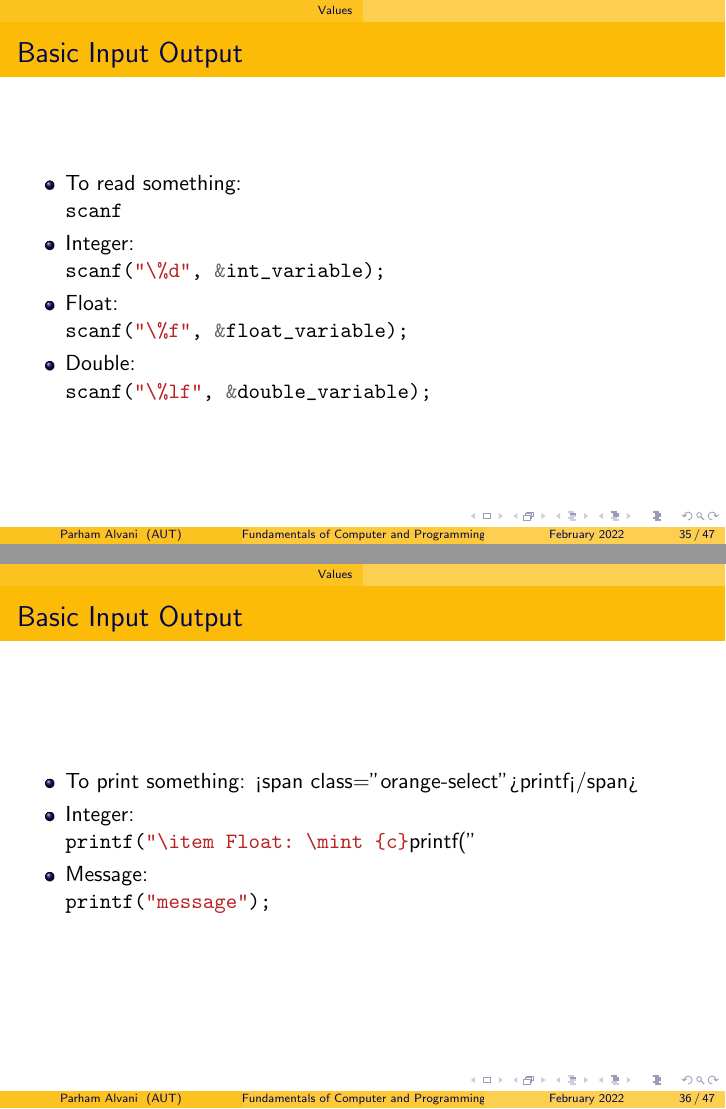
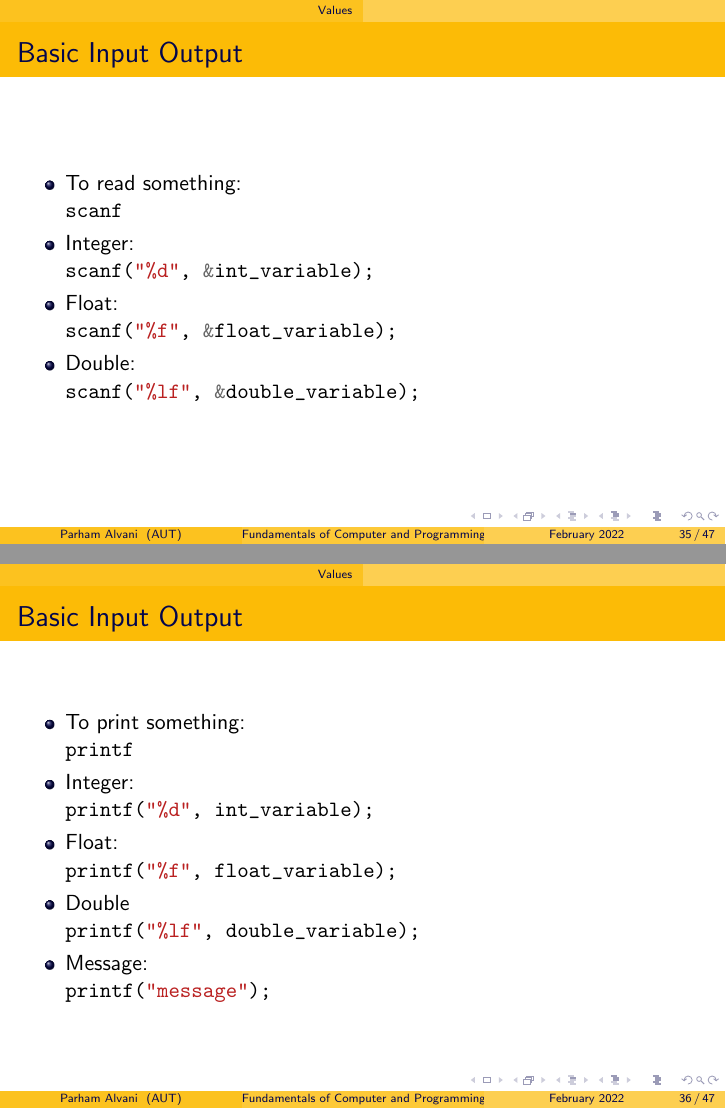
Before and after one commit to 1995parham-teaching/c-lecture, LaTeX slides (lecture-3/main.tex): pages 35 and 36 of 48, joined at a grey line. Compiled offline with pdfLaTeX.

Commit message:
fix: correct lecture-3 issues
Former-commit-id: 4e5f81d1df6ea20d12d11021fc70e04b960aafe7
Former-commit-id: 3b0f67e1ee87e863f09444b6274a63e8a8ae5316
Former-commit-id: b70988a798d427a2aec3fb45efb32a121ae94a80
Former-commit-id: 4bfffe087ec8329a120856c7ddae5c5b5181813a
Former-commit-id: d47928ad355054ca5efa7963d65c78c1258dbdad

```diff
--- a/lecture-3/main.tex
+++ b/lecture-3/main.tex
@@ -522,22 +522,23 @@ d = 19.9;
   \end{itemize}
 \end{frame}
 
-\begin{frame}
+\begin{frame}[fragile]
   \frametitle{Basic Input Output}
   \begin{itemize}
     \item To read something: \mint{c}|scanf|
-    \item Integer: \mint{c}|scanf("\%d", &int_variable);|
-    \item Float: \mint{c}|scanf("\%f", &float_variable);|
-    \item Double: \mint{c}|scanf("\%lf", &double_variable);|
+    \item Integer: \mint{c}|scanf("%d", &int_variable);|
+    \item Float: \mint{c}|scanf("%f", &float_variable);|
+    \item Double: \mint{c}|scanf("%lf", &double_variable);|
   \end{itemize}
 \end{frame}
 
-\begin{frame}
+\begin{frame}[fragile]
   \frametitle{Basic Input Output}
   \begin{itemize}
-    \item To print something: <span class="orange-select">printf</span>
+    \item To print something: \mint{c}|printf|
     \item Integer: \mint{c}|printf("%d", int_variable);|
     \item Float: \mint{c}|printf("%f", float_variable);|
+    \item Double \mint{c}|printf("%lf", double_variable);|
     \item Message: \mint{c}|printf("message");|
   \end{itemize}
 \end{frame}
```
